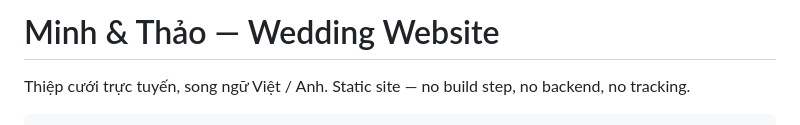
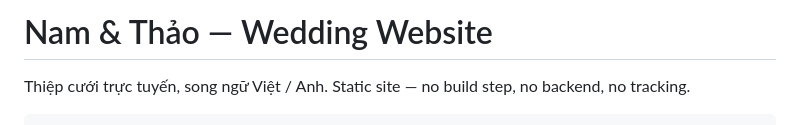
Before and after one commit to namv22/wedding-arena, a Markdown page: README.md, the part around the change. GitHub-like rendering.

```diff
--- a/README.md
+++ b/README.md
@@ -1,4 +1,4 @@
-# Minh &amp; Thảo — Wedding Website
+# Nam &amp; Thảo — Wedding Website
 
 Thiệp cưới trực tuyến, song ngữ Việt / Anh. Static site — no build step, no backend, no tracking.
 
```
